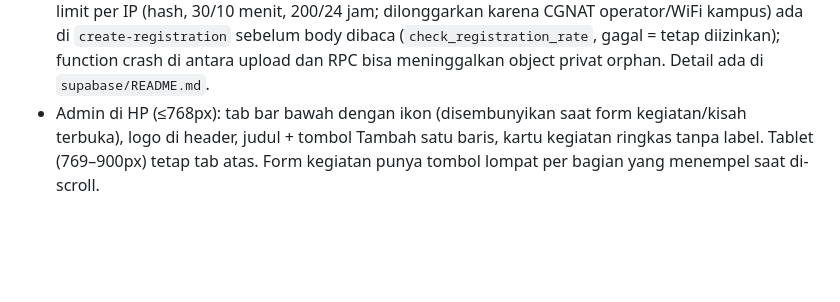
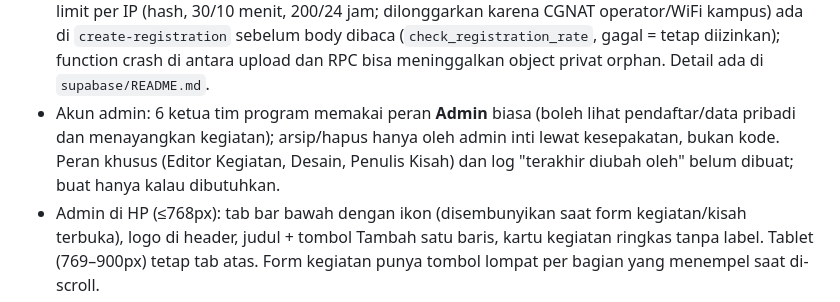
Before and after one commit to witwhizkid/kitabahagia, a Markdown page: CLAUDE.md, the part around the change. GitHub-like rendering; blank space fills up the shorter version.

Commit message:
docs: record admin account decision for program team leads
Co-Authored-By: Claude Opus 5.5 <noreply@anthropic.com>
Claude-Session: https://claude.ai/code/session_01Au7NhbF8RrMBMB34ry2cnH

```diff
--- a/CLAUDE.md
+++ b/CLAUDE.md
@@ -127,6 +127,11 @@ Lainnya:
   (`check_registration_rate`, gagal = tetap diizinkan); function crash di antara
   upload dan RPC bisa meninggalkan object privat orphan. Detail ada di
   `supabase/README.md`.
+- Akun admin: 6 ketua tim program memakai peran **Admin** biasa (boleh lihat
+  pendaftar/data pribadi dan menayangkan kegiatan); arsip/hapus hanya oleh
+  admin inti lewat kesepakatan, bukan kode. Peran khusus (Editor Kegiatan,
+  Desain, Penulis Kisah) dan log "terakhir diubah oleh" belum dibuat; buat
+  hanya kalau dibutuhkan.
 - Admin di HP (≤768px): tab bar bawah dengan ikon (disembunyikan saat form
   kegiatan/kisah terbuka), logo di header, judul + tombol Tambah satu baris,
   kartu kegiatan ringkas tanpa label. Tablet (769–900px) tetap tab atas. Form
```
